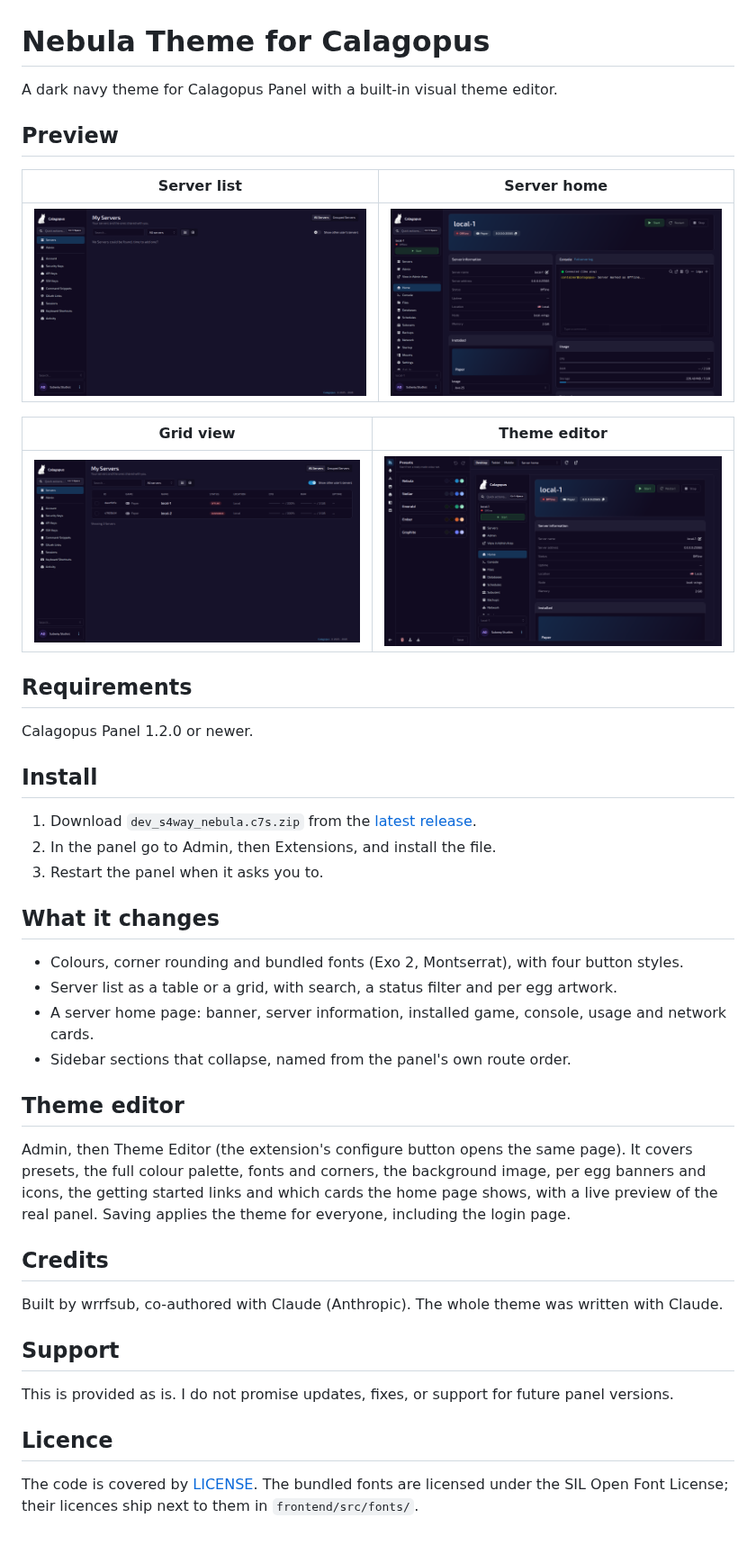
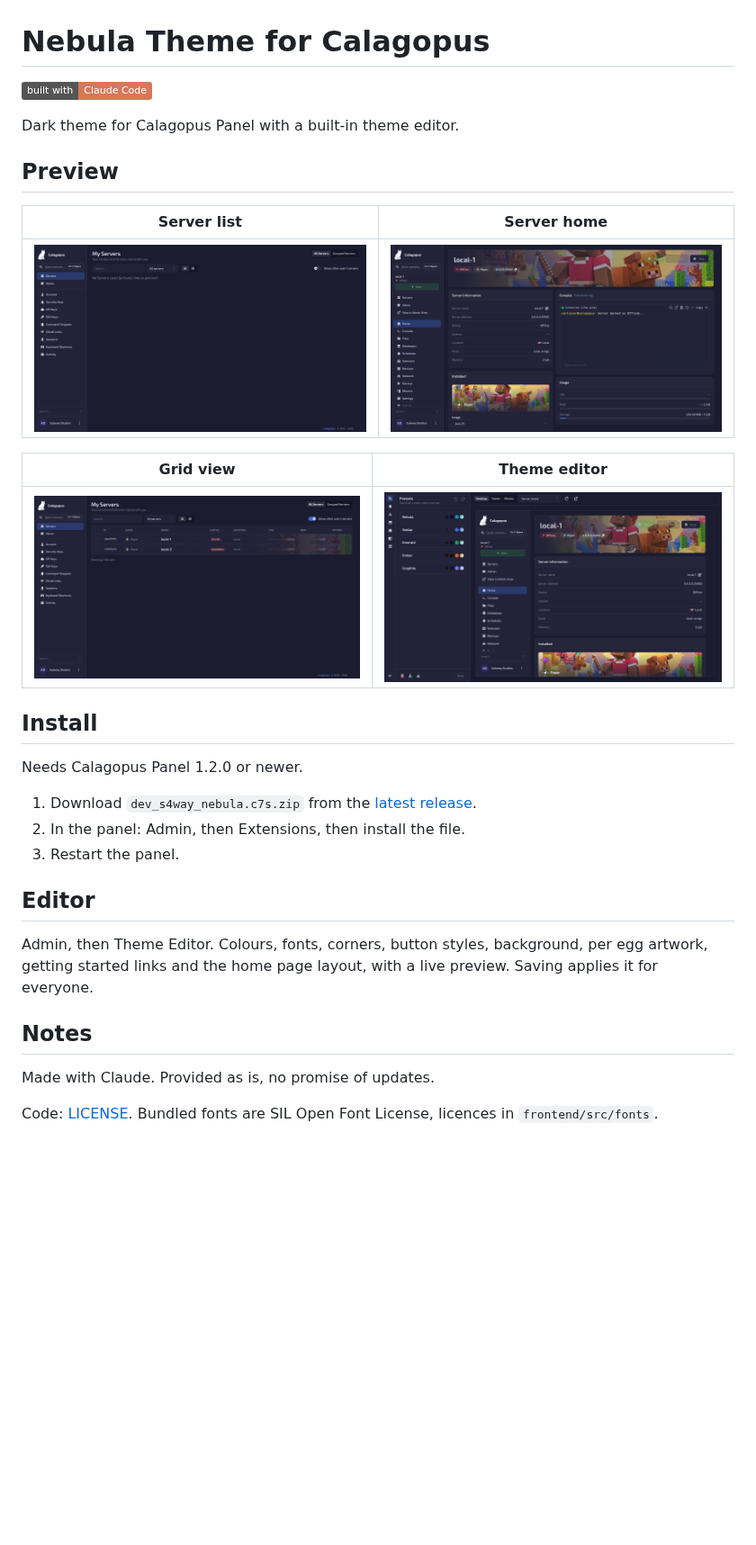
Before and after one commit to Caloptreyx/Mint-Theme, a Markdown page: README.md, the part around the change. Shown at 90% size. Rendered like a GitHub page; pictures changed too: docs/dashboard-grid.png, docs/dashboard.png, docs/server-home.png; badges without logos; blank space fills up the shorter version.

Commit message:
shorten readme and use themed screenshots
Co-Authored-By: Claude Opus 5 <noreply@anthropic.com>

```diff
--- a/README.md
+++ b/README.md
@@ -1,6 +1,8 @@
 # Nebula Theme for Calagopus
 
-A dark navy theme for Calagopus Panel with a built-in visual theme editor.
+[![Built with Claude Code](https://img.shields.io/badge/built%20with-Claude%20Code-D97757?logo=claude&logoColor=white)](https://claude.com/claude-code)
+
+Dark theme for Calagopus Panel with a built-in theme editor.
 
 ## Preview
 
@@ -12,39 +14,21 @@ A dark navy theme for Calagopus Panel with a built-in visual theme editor.
 | --- | --- |
 | ![Grid view](docs/dashboard-grid.png) | ![Theme editor](docs/theme-editor.png) |
 
-## Requirements
-
-Calagopus Panel 1.2.0 or newer.
-
 ## Install
 
+Needs Calagopus Panel 1.2.0 or newer.
+
 1. Download `dev_s4way_nebula.c7s.zip` from the [latest release](../../releases/latest).
-2. In the panel go to Admin, then Extensions, and install the file.
-3. Restart the panel when it asks you to.
+2. In the panel: Admin, then Extensions, then install the file.
+3. Restart the panel.
 
-## What it changes
+## Editor
 
-- Colours, corner rounding and bundled fonts (Exo 2, Montserrat), with four button styles.
-- Server list as a table or a grid, with search, a status filter and per egg artwork.
-- A server home page: banner, server information, installed game, console, usage and network cards.
-- Sidebar sections that collapse, named from the panel's own route order.
+Admin, then Theme Editor. Colours, fonts, corners, button styles, background, per egg artwork,
+getting started links and the home page layout, with a live preview. Saving applies it for everyone.
 
-## Theme editor
+## Notes
 
-Admin, then Theme Editor (the extension's configure button opens the same page). It covers presets,
-the full colour palette, fonts and corners, the background image, per egg banners and icons, the
-getting started links and which cards the home page shows, with a live preview of the real panel.
-Saving applies the theme for everyone, including the login page.
+Made with Claude. Provided as is, no promise of updates.
 
-## Credits
-
-Built by wrrfsub, co-authored with Claude (Anthropic). The whole theme was written with Claude.
-
-## Support
-
-This is provided as is. I do not promise updates, fixes, or support for future panel versions.
-
-## Licence
-
-The code is covered by [LICENSE](LICENSE). The bundled fonts are licensed under the SIL Open Font
-License; their licences ship next to them in `frontend/src/fonts/`.
+Code: [LICENSE](LICENSE). Bundled fonts are SIL Open Font License, licences in `frontend/src/fonts`.
```
